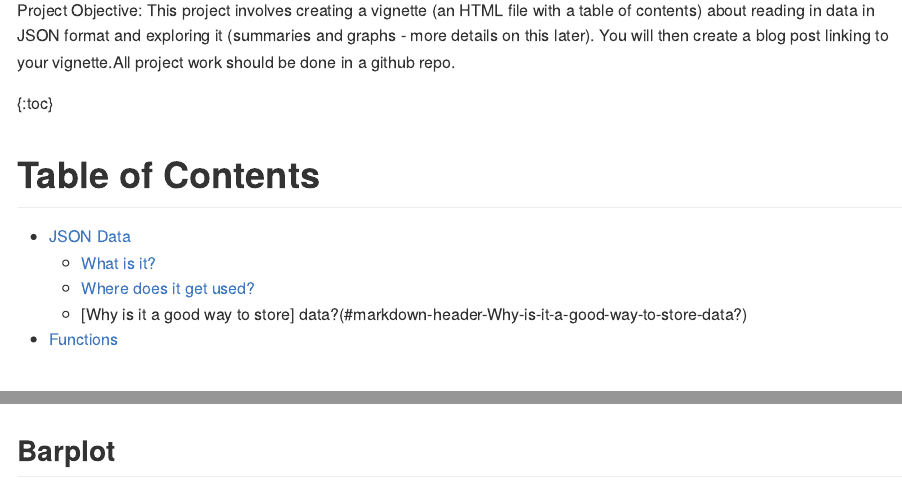
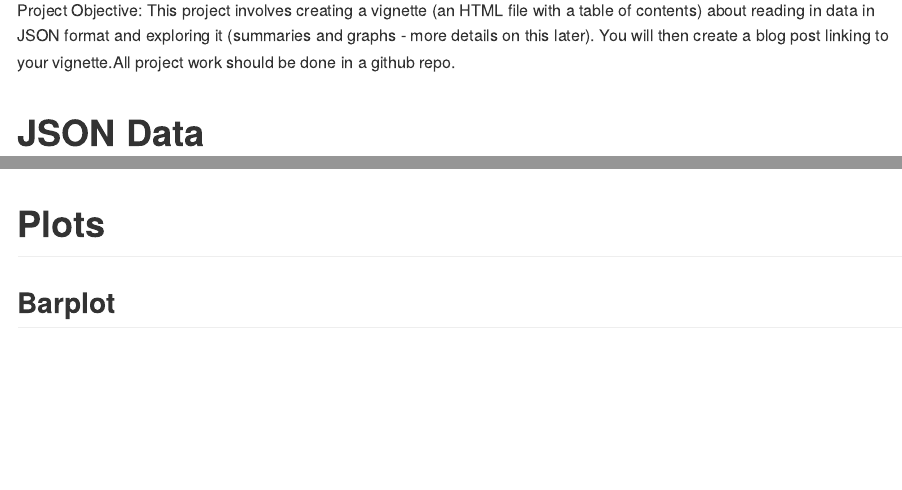
Before and after one commit to Sminnie09/ST558Project1Repo, an R Markdown document (README.Rmd): the page in a window 1100 px wide, from 150 px down, and a second part further down, joined at a grey line. Rendered offline with R 4.5, knitr and Pandoc, with nearby package versions; some code elsewhere in the file could not run offline; long lines of code are wrapped.

Commit message:
fix table of contents

````diff
--- a/README.Rmd
+++ b/README.Rmd
@@ -3,20 +3,11 @@ title: "ST558 Project 1"
 author: "Noel Hilliard"
 date: "6/5/2020"
 output:
-  rmarkdown::github_document
+  rmarkdown::github_document:
+    toc: true
 ---
 
 Project Objective: This project involves creating a vignette (an HTML file with a table of contents) about reading in data in JSON format and exploring it (summaries and graphs - more details on this later). You will then create a blog post linking to your vignette.All project work should be done in a github repo.
-
-{:toc}
-
-# **Table of Contents**
-
-* [JSON Data](#markdown-header-JSON-Data)
-    * [What is it?](#markdown-header-What-is-it?)
-    * [Where does it get used?](#markdown-header-Where-does-it-get-used?)
-    * [Why is it a good way to store] data?(#markdown-header-Why-is-it-a-good-way-to-store-data?)
-* [Functions](#markdown-header-Functions)
 
 # JSON Data
 
@@ -216,6 +207,8 @@ SkatersTable("D")
 SkatersTable("R")
 ```
 
+# Plots
+
 ## Barplot
 
 ```{r Skater bar plot, echo = TRUE, message = FALSE}
````
Also changed, not shown: README.md.
